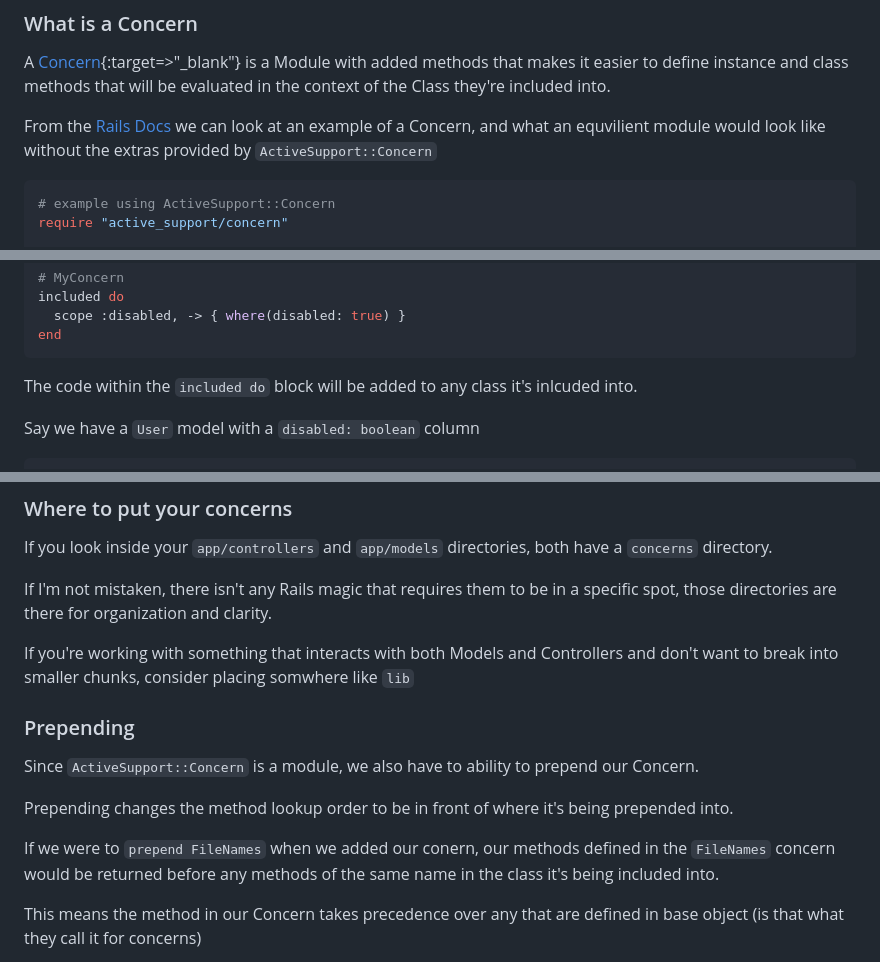
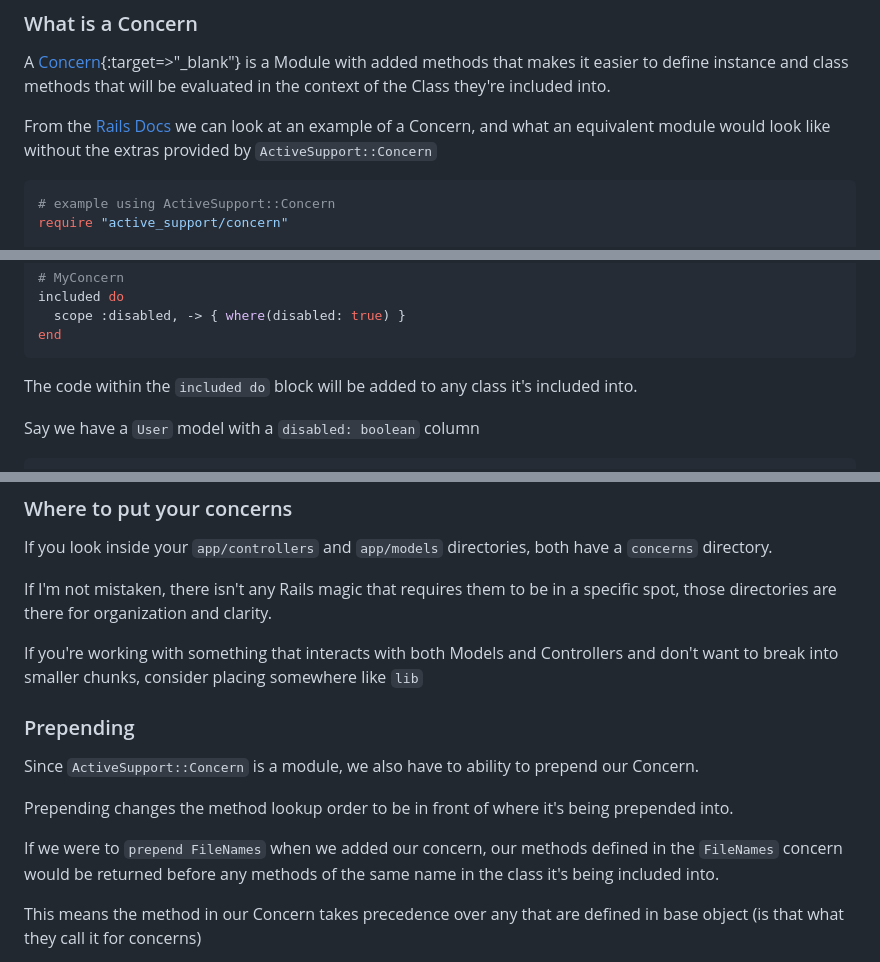
Before and after one commit to cnorm35/bridgetown-blog, a Markdown page: src/_posts/rails_concerns.md, 3 parts joined by grey strips. Drawn GitHub-style.

````diff
--- a/src/_posts/rails_concerns.md
+++ b/src/_posts/rails_concerns.md
@@ -38,7 +38,7 @@ A [Concern](https://api.rubyonrails.org/classes/ActiveSupport/Concern.html){:tar
 
 From the [Rails
 Docs](https://api.rubyonrails.org/classes/ActiveSupport/Concern.html) we can
-look at an example of a Concern, and what an equvilient module would look like
+look at an example of a Concern, and what an equivalent module would look like
 without the extras provided by `ActiveSupport::Concern`
 
 ```ruby
@@ -132,7 +132,7 @@ included do
 end
 ```
 
-The code within the `included do` block will be added to any class it's inlcuded
+The code within the `included do` block will be added to any class it's included
 into.
 
 Say we have a `User` model with a `disabled: boolean` column
@@ -214,7 +214,7 @@ specific spot, those directories are there for organization and clarity.
 
 If you're working with something that interacts with both Models and
 Controllers and don't want to break into smaller chunks, consider placing
-somwhere like `lib`
+somewhere like `lib`
 
 ### Prepending
 
@@ -224,7 +224,7 @@ our Concern.
 Prepending changes the method lookup order to be in front of where it's being
 prepended into.
 
-If we were to `prepend FileNames` when we added our conern, our methods defined
+If we were to `prepend FileNames` when we added our concern, our methods defined
 in the `FileNames` concern would be returned before any methods of the same name
 in the class it's being included into.
 
````
Also changed, not shown: other parts of src/_posts/rails_concerns.md (+3 -3 lines).
